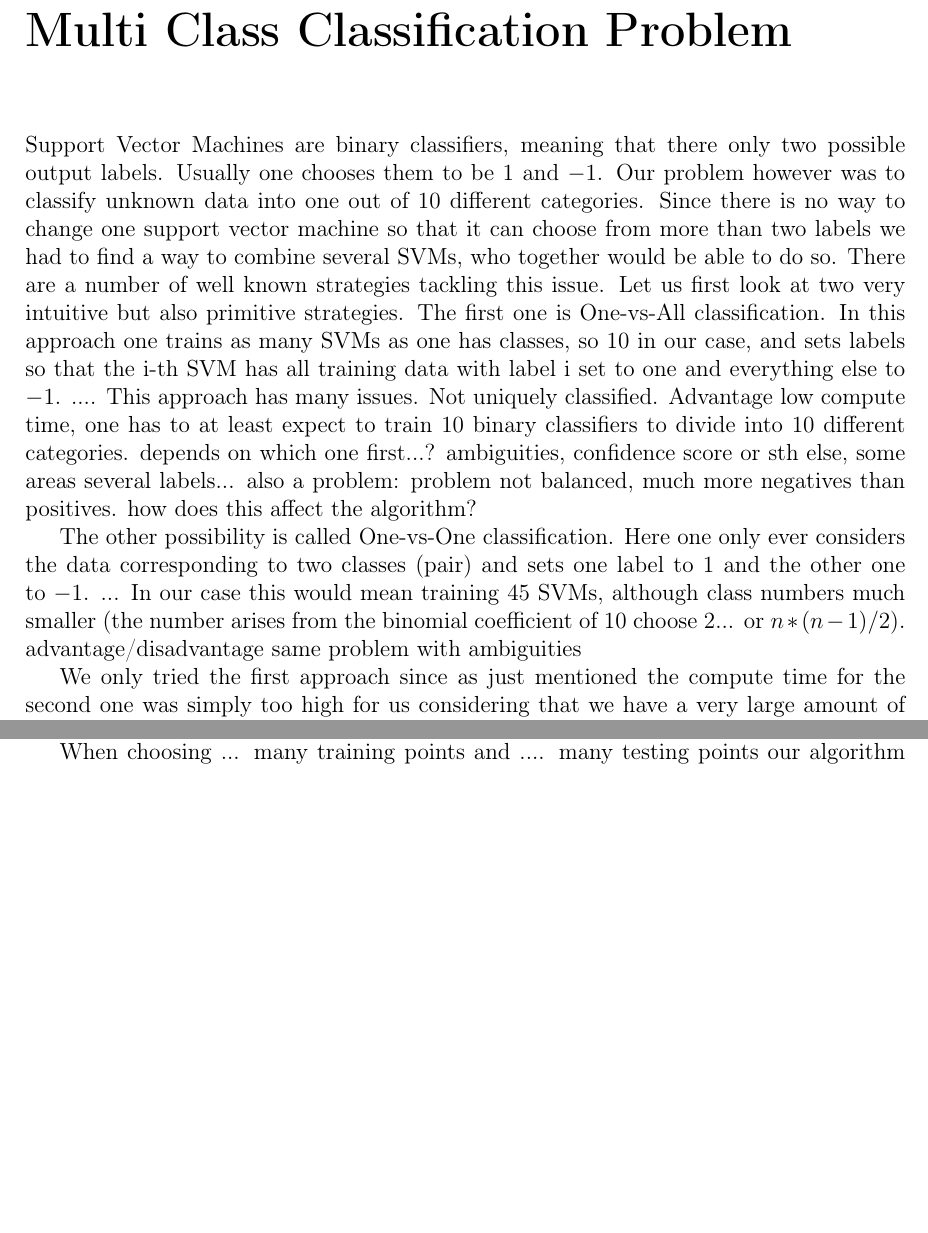
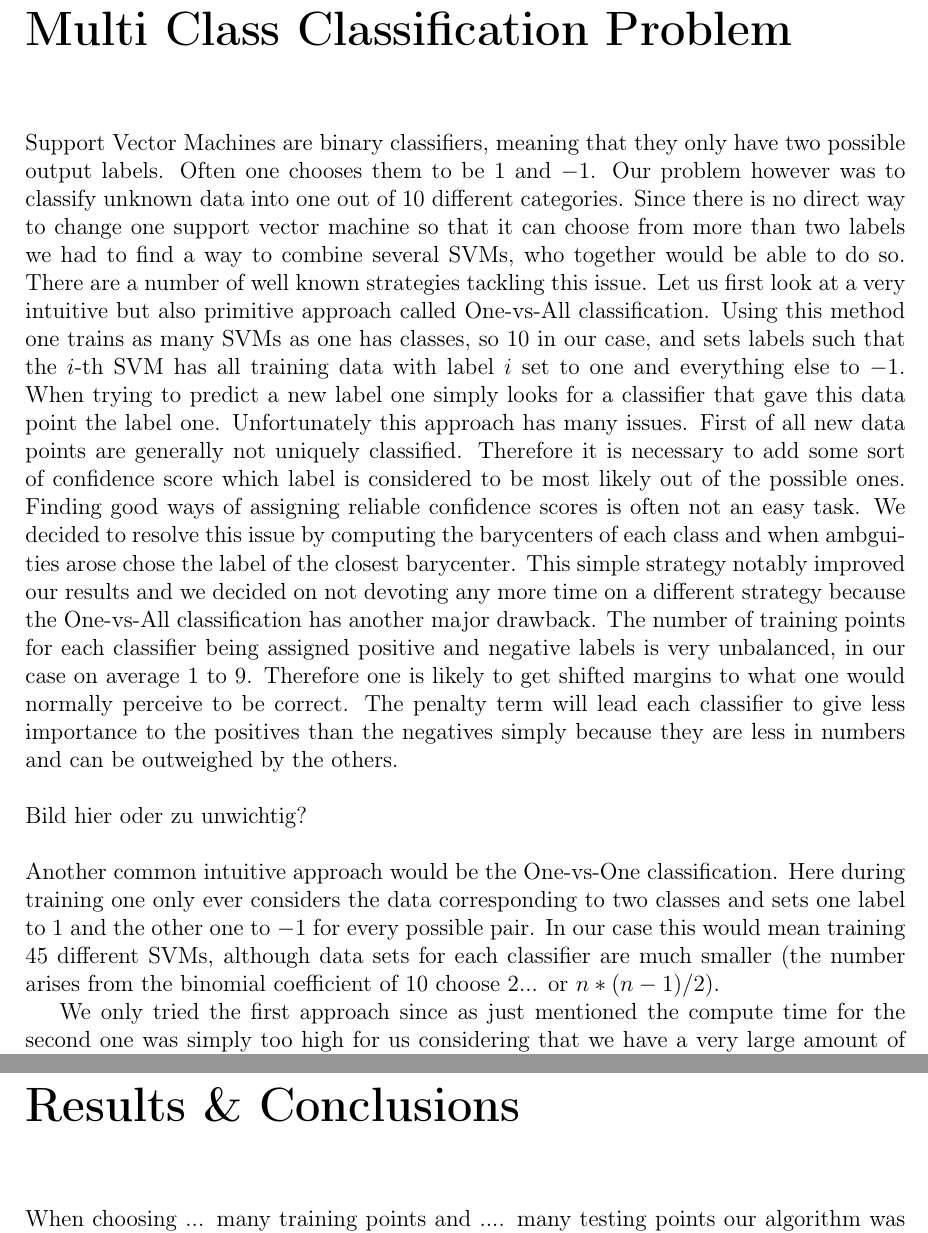
Before and after one commit to LisaBM/ml_project, a LaTeX document (Report/Report_template.tex, which reads Report/multiclassification.tex, Report/results.tex): two parts of pages 5 and 6 of 9 before the commit and two parts of pages 5 and 7 of 8 after it, joined at a grey line, cut so that both start at the same text, the shorter picture padded with empty space. Compiled offline with pdfLaTeX.

Commit message:
minor changes

```diff
--- a/Report/multiclassification.tex
+++ b/Report/multiclassification.tex
@@ -1,7 +1,6 @@
-Support Vector Machines are binary classifiers, meaning that there only two possible output labels. Usually one chooses them to be $1$ and $-1$. Our problem however was to classify unknown data into one out of $10$ different categories. Since there is no way to change one support vector machine so that it can choose from more than two labels we had to find a way to combine several SVMs, who together would be able to do so. There are a number of well known strategies tackling this issue. Let us first look at two very intuitive but also primitive strategies. The first one is One-vs-All classification. In this approach one trains as many SVMs as one has classes, so 10 in our case, and sets labels so that the i-th SVM has all training data with label i set to one and everything else to $-1$. .... This approach has many issues. Not uniquely classified. Advantage low compute time, one has to at least expect to train $10$ binary classifiers to divide into $10$ different categories. depends on which one first...? ambiguities, confidence score or sth else, some areas several labels...  also a problem: problem not balanced, much more negatives than positives. how does this affect the algorithm?
+Support Vector Machines are binary classifiers, meaning that they only have two possible output labels. Often one chooses them to be $1$ and $-1$. Our problem however was to classify unknown data into one out of $10$ different categories. Since there is no direct way to change one support vector machine so that it can choose from more than two labels we had to find a way to combine several SVMs, who together would be able to do so. There are a number of well known strategies tackling this issue. Let us first look at a very intuitive but also primitive approach called One-vs-All classification. Using this method one trains as many SVMs as one has classes, so $10$ in our case, and sets labels such that the $i$-th SVM has all training data with label $i$ set to one and everything else to $-1$. When trying to predict a new label one simply looks for a classifier that gave this data point the label one. Unfortunately this approach has many issues. First of all new data points are generally not uniquely classified. Therefore it is necessary to add some sort of confidence score which label is considered to be most likely out of the possible ones. Finding good ways of assigning reliable confidence scores is often not an easy task. We decided to resolve this issue by computing the barycenters of each class and when ambguities arose chose the label of the closest barycenter. This simple strategy notably improved our results and we decided on not devoting any more time on a different strategy because the One-vs-All classification has another major drawback. The number of training points for each classifier being assigned positive and negative labels is very unbalanced, in our case on average $1$ to $9$. Therefore one is likely to get shifted margins to what one would normally perceive to be correct. The penalty term will lead each classifier to give less importance to the positives than the negatives simply because they are less in numbers and can be outweighed by the others. \\ \\ Bild hier oder zu unwichtig? \\  \\ Another common intuitive approach would be the One-vs-One classification. Here during training one only ever considers the data corresponding to two classes and sets one label to $1$ and the other one to $-1$ for every possible pair.
+In our case this would mean training $45$ different SVMs, although data sets for each classifier are much smaller (the number arises from the binomial coefficient of 10 choose 2... or $n*(n-1)/2$).
 
-The other possibility is called One-vs-One classification. Here one only ever considers the data corresponding to two classes (pair) and sets one label to $1$ and the other one to $-1$. ...
-In our case this would mean training $45$ SVMs, although class numbers much smaller (the number arises from the binomial coefficient of 10 choose 2... or $n*(n-1)/2$). advantage/disadvantage same problem with ambiguities
 
 We only tried the first approach since as just mentioned the compute time for the second one was simply too high for us considering that we have a very large amount of training data. In the One-vs-All results were very very disappointing. In the case of a linear as well as a Gaussian kernel ... In the linear case this can be explained by the fact that our training data was simply not linearly seperable.
 Hence we added in an additional feature. We computed the barycenters of the data points of each class. When a data point could not be uniquely classified we would give it the label of the barycenter it was closest to. This method led to a major improvement of our results. Our algorithm now labeled about 60\% of our data correctly (... see appendix).  Nevertheless the result was still not satisfactory.
@@ -33,5 +32,3 @@ They are easiest to explain considering a concrete example. We trained 15 differ
 \end{table}
 
 The rows of the table show what class is assigned what label depending on each classifier. For example $f_0$ assigns $1$'s to all even numbers and $-1$'s to all odd numbers. This way each class has a string of $1$'s and $-1$'s it corresponds to which is also called its codeword. The codewords are chosen such that their Hamming distance (i.e. the number of entries where they differ) is maximized. In our case each codeword has a Hamming distance of at least six to any of the others strings. Now when one wants to label an unknown data point each of the classifiers assigns it a label and one gets an output string of 15 digits. We classify the data point according the codeword it has the least Hamming distance to. The name error correcting output codes is derived from the fact that we can for example three classifiers can misclassify a data point and we will still get the correct result. Depending on the difficulty of the problem one could choose more or less classifiers and hece in-or decrease the Hamming distance of the set of codewords. We took these codewords from ... and yielded much better results than with the approaches mentioned above. Our precise implementation can be found on page... in the appendix.
-
-When choosing ... many training points and .... many testing points our algorithm was correct in ... of the cases. Include things here...?
--- a/Report/results.tex
+++ b/Report/results.tex
@@ -0,0 +1 @@
+When choosing ... many training points and .... many testing points our algorithm was correct in ... of the cases. Include things here...?
```
Also changed, not shown: Report/Report_template.tex (+3 -3 lines), Report/Report_template.pdf, Report/multiclassification.tex (10 more changed lines), Report/results.tex (9 more changed lines), 3 other files.
